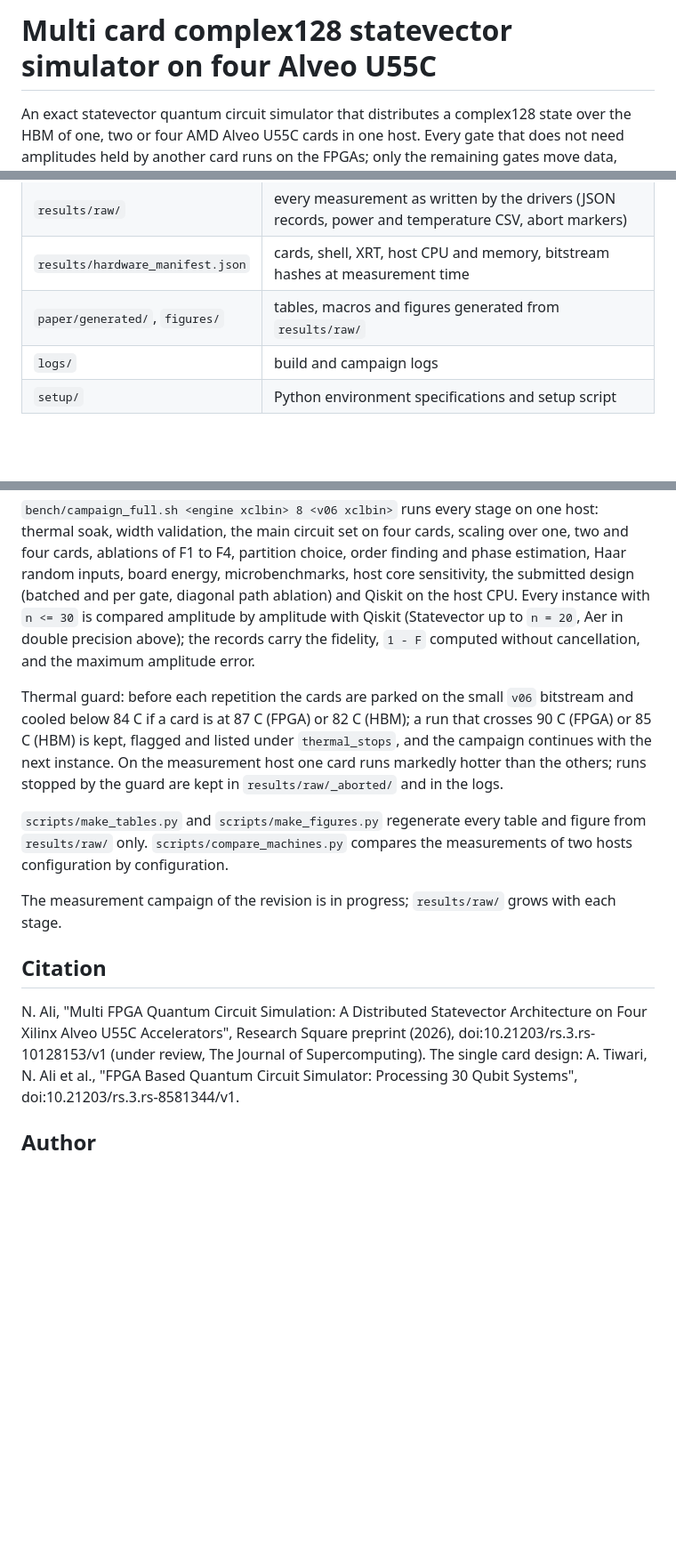
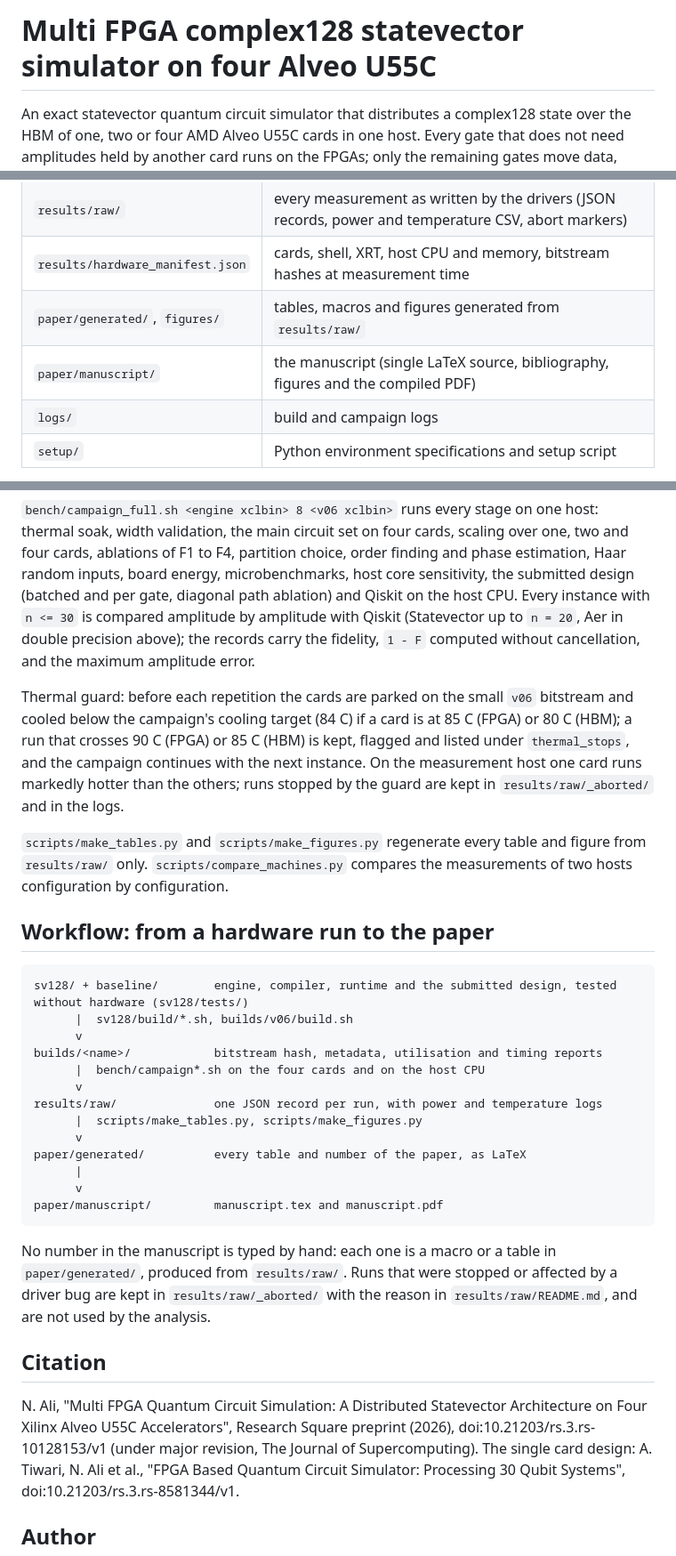
Before and after one commit to nasir26/u55c-multi-fpga-statevector, a Markdown page: README.md, 3 parts joined by grey strips. Shown at 89% size. Rendered like a GitHub page; blank space fills up the shorter version.

Commit message:
README: workflow from hardware runs to the paper, manuscript, final thermal guard values, citation status

````diff
--- a/README.md
+++ b/README.md
@@ -1,4 +1,4 @@
-# Multi card complex128 statevector simulator on four Alveo U55C
+# Multi FPGA complex128 statevector simulator on four Alveo U55C
 
 An exact statevector quantum circuit simulator that distributes a complex128 state over the HBM of one, two or four
 AMD Alveo U55C cards in one host. Every gate that does not need amplitudes held by another card runs on the FPGAs;
@@ -45,6 +45,7 @@ sixteen complex128 engines (`builds/sv128_e16w`) placed but failed routing; its
 | `results/raw/` | every measurement as written by the drivers (JSON records, power and temperature CSV, abort markers) |
 | `results/hardware_manifest.json` | cards, shell, XRT, host CPU and memory, bitstream hashes at measurement time |
 | `paper/generated/`, `figures/` | tables, macros and figures generated from `results/raw/` |
+| `paper/manuscript/` | the manuscript (single LaTeX source, bibliography, figures and the compiled PDF) |
 | `logs/` | build and campaign logs |
 | `setup/` | Python environment specifications and setup script |
 
@@ -103,20 +104,40 @@ submitted design (batched and per gate, diagonal path ablation) and Qiskit on th
 `n <= 30` is compared amplitude by amplitude with Qiskit (Statevector up to `n = 20`, Aer in double precision above);
 the records carry the fidelity, `1 - F` computed without cancellation, and the maximum amplitude error.
 
-Thermal guard: before each repetition the cards are parked on the small `v06` bitstream and cooled below 84 C if a card
-is at 87 C (FPGA) or 82 C (HBM); a run that crosses 90 C (FPGA) or 85 C (HBM) is kept, flagged and listed under
+Thermal guard: before each repetition the cards are parked on the small `v06` bitstream and cooled below the campaign's
+cooling target (84 C) if a card is at 85 C (FPGA) or 80 C (HBM); a run that crosses 90 C (FPGA) or 85 C (HBM) is kept, flagged and listed under
 `thermal_stops`, and the campaign continues with the next instance. On the measurement host one card runs markedly
 hotter than the others; runs stopped by the guard are kept in `results/raw/_aborted/` and in the logs.
 
 `scripts/make_tables.py` and `scripts/make_figures.py` regenerate every table and figure from `results/raw/` only.
 `scripts/compare_machines.py` compares the measurements of two hosts configuration by configuration.
 
-The measurement campaign of the revision is in progress; `results/raw/` grows with each stage.
+## Workflow: from a hardware run to the paper
+
+```
+sv128/ + baseline/        engine, compiler, runtime and the submitted design, tested without hardware (sv128/tests/)
+      |  sv128/build/*.sh, builds/v06/build.sh
+      v
+builds/<name>/            bitstream hash, metadata, utilisation and timing reports
+      |  bench/campaign*.sh on the four cards and on the host CPU
+      v
+results/raw/              one JSON record per run, with power and temperature logs
+      |  scripts/make_tables.py, scripts/make_figures.py
+      v
+paper/generated/          every table and number of the paper, as LaTeX
+      |
+      v
+paper/manuscript/         manuscript.tex and manuscript.pdf
+```
+
+No number in the manuscript is typed by hand: each one is a macro or a table in `paper/generated/`, produced from
+`results/raw/`. Runs that were stopped or affected by a driver bug are kept in `results/raw/_aborted/` with the reason
+in `results/raw/README.md`, and are not used by the analysis.
 
 ## Citation
 
 N. Ali, "Multi FPGA Quantum Circuit Simulation: A Distributed Statevector Architecture on Four Xilinx Alveo U55C
-Accelerators", Research Square preprint (2026), doi:10.21203/rs.3.rs-10128153/v1 (under review, The Journal of
+Accelerators", Research Square preprint (2026), doi:10.21203/rs.3.rs-10128153/v1 (under major revision, The Journal of
 Supercomputing). The single card design: A. Tiwari, N. Ali et al., "FPGA Based Quantum Circuit Simulator: Processing
 30 Qubit Systems", doi:10.21203/rs.3.rs-8581344/v1.
 
````
